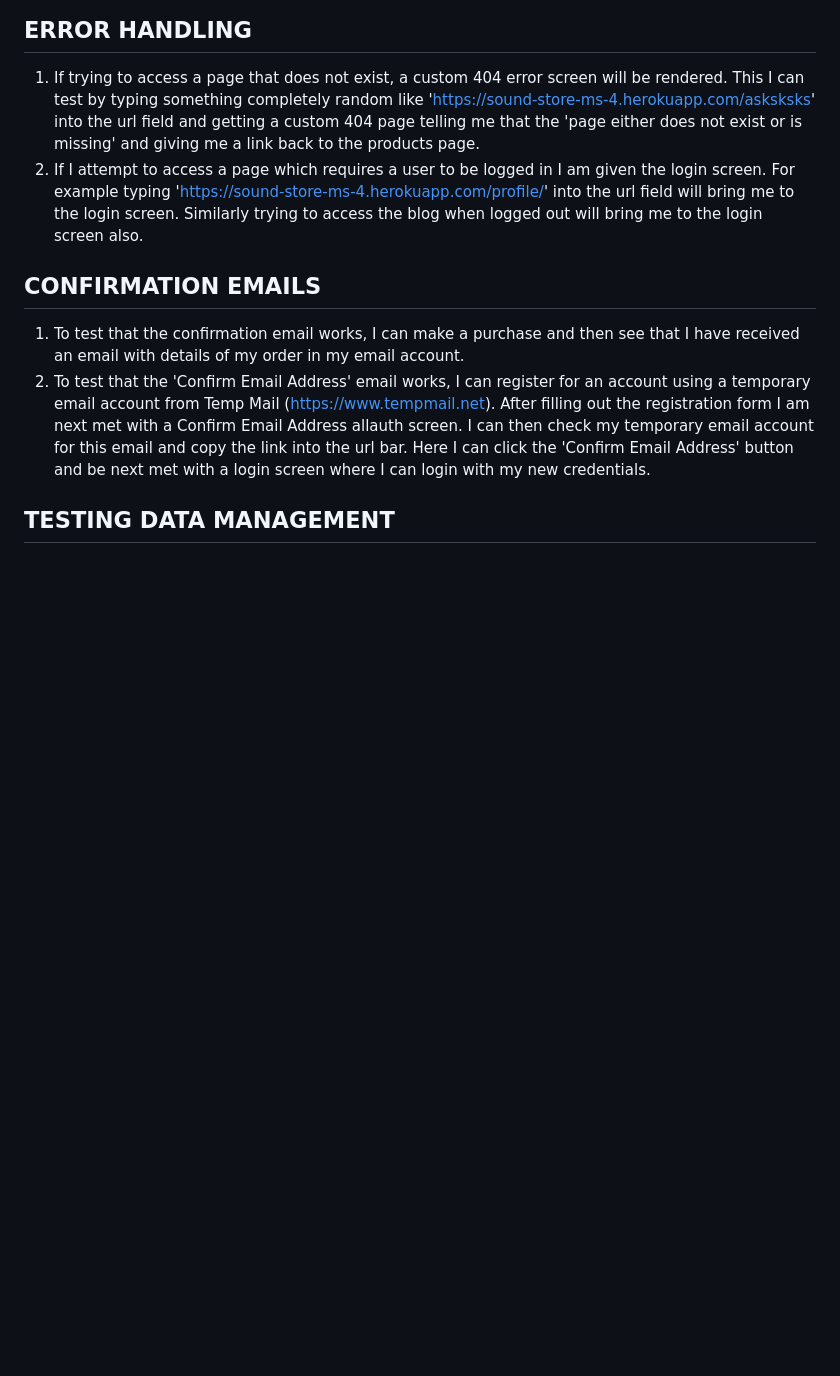
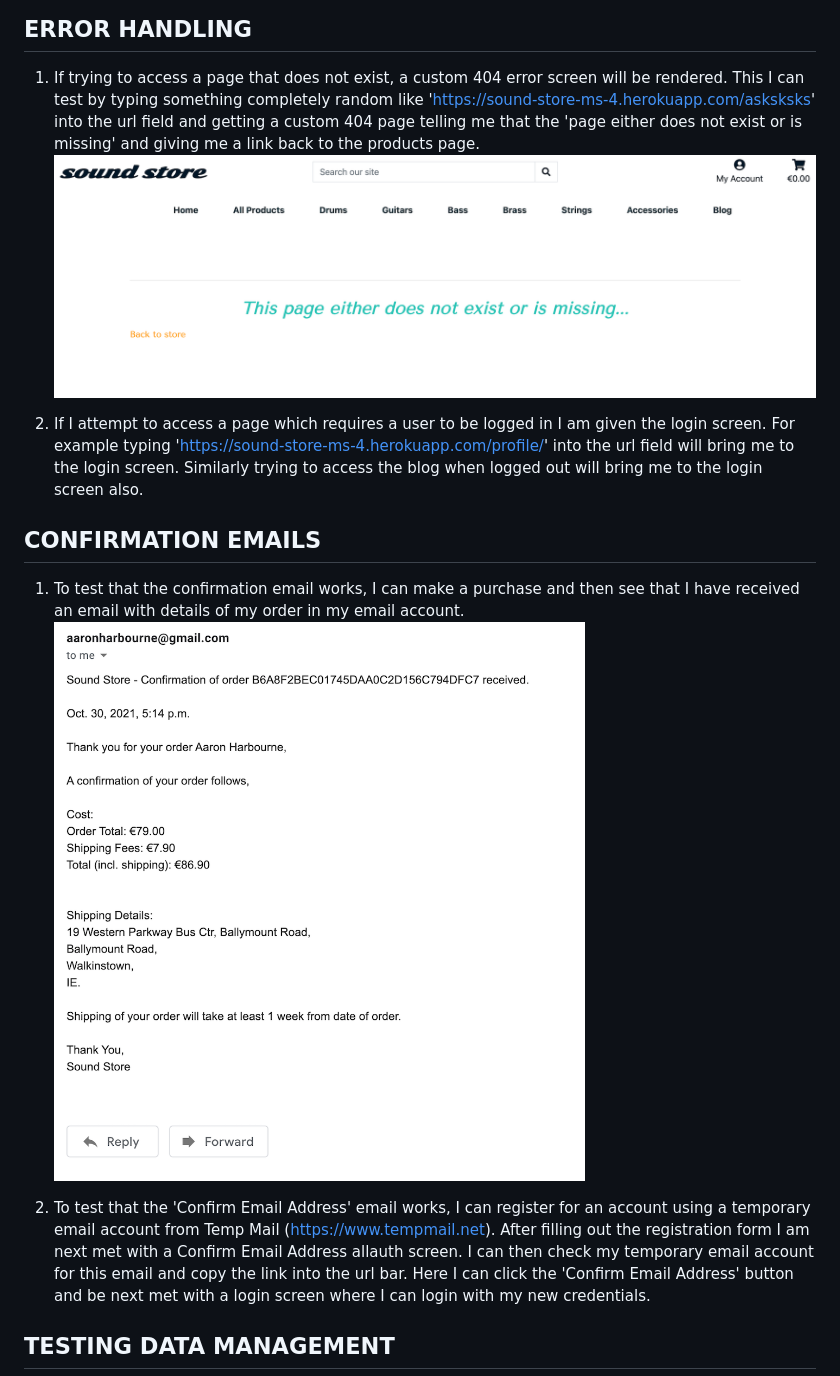
Before and after one commit to Code-Institute-Submissions/sound-store-ms4, a Markdown page: README.md, the part around the change printed below. Drawn GitHub-style; pictures changed too: media/email-confirmation.png (added), media/error-handling-2.png (added); blank space fills up the shorter version.

Commit message:
Add images to readme.md

```diff
--- a/README.md
+++ b/README.md
@@ -189,10 +189,14 @@ base.html consists of the sites navbar with various page navigating links and th
 
 ## ERROR HANDLING
 1. If trying to access a page that does not exist, a custom 404 error screen will be rendered. This I can test by typing something completely random like 'https://sound-store-ms-4.herokuapp.com/asksksks' into the url field and getting a custom 404 page telling me that the 'page either does not exist or is missing' and giving me a link back to the products page.
+![404 error](/media/error-handling-2.png)
+
 2. If I attempt to access a page which requires a user to be logged in I am given the login screen. For example typing 'https://sound-store-ms-4.herokuapp.com/profile/' into the url field will bring me to the login screen. Similarly trying to access the blog when logged out will bring me to the login screen also.
 
 ## CONFIRMATION EMAILS
 1. To test that the confirmation email works, I can make a purchase and then see that I have received an email with details of my order in my email account.
+![Email Confirmation](/media/email-confirmation.png)
+
 2. To test that the 'Confirm Email Address' email works, I can register for an account using a temporary email account from Temp Mail (https://www.tempmail.net). After filling out the registration form I am next met with a Confirm Email Address allauth screen. I can then check my temporary email account for this email and copy the link into the url bar. Here I can click the 'Confirm Email Address' button and be next met with a login screen where I can login with my new credentials.
 
 ## TESTING DATA MANAGEMENT
```
Also changed, not shown: other parts of README.md (+2 -33 lines), media/html-validator.png (added).
